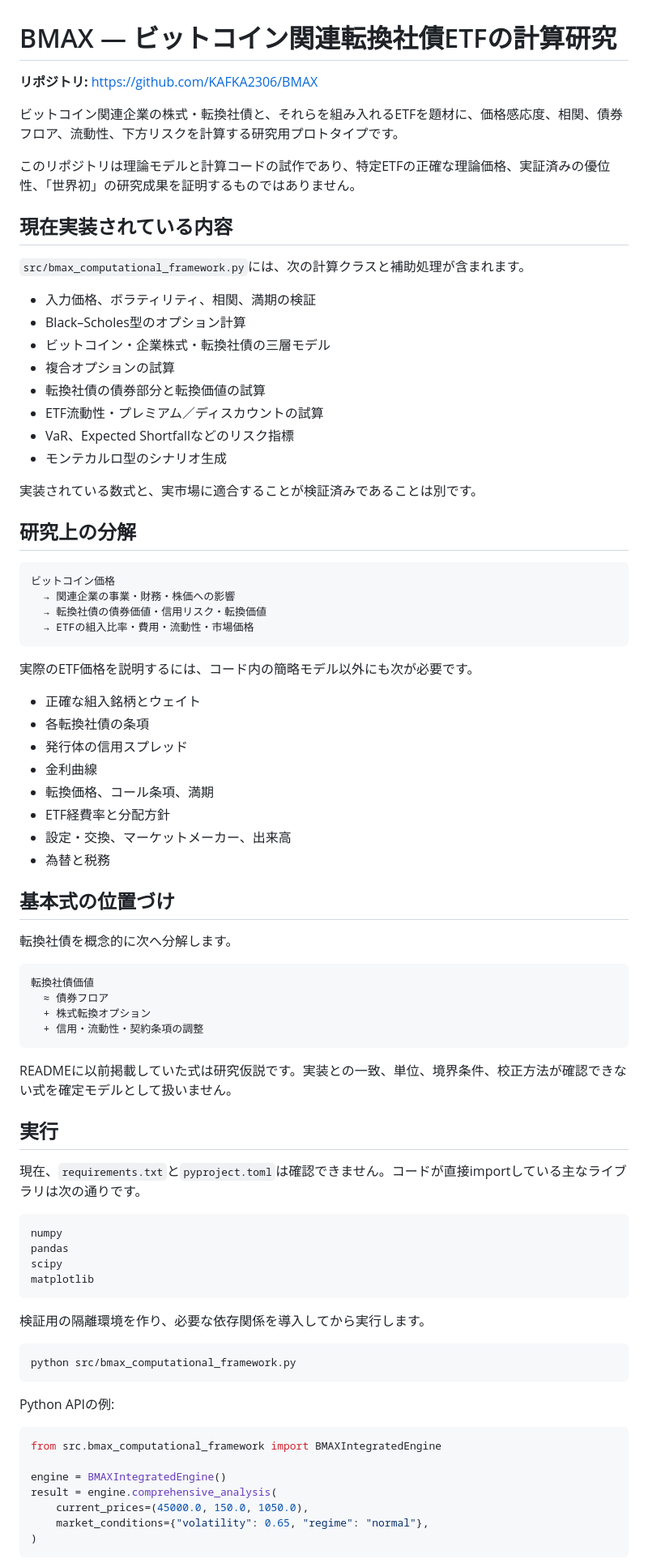
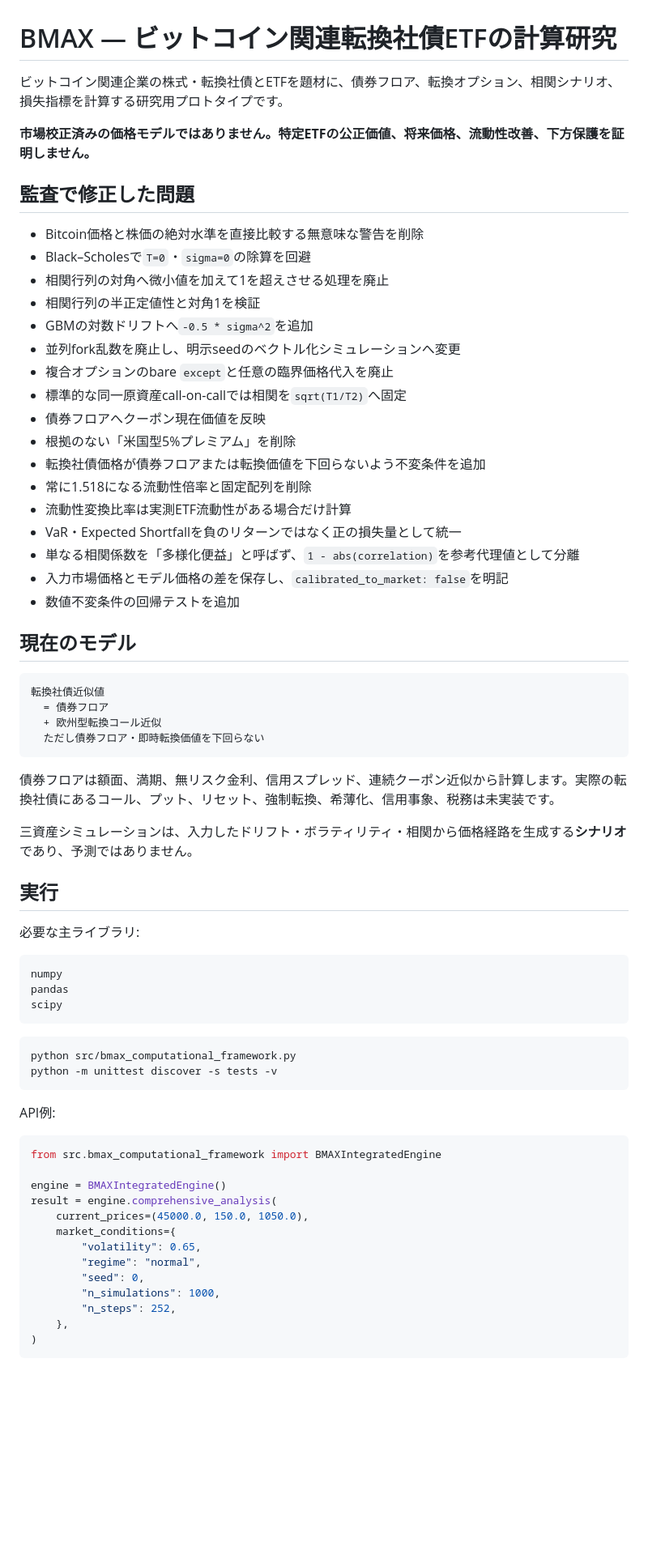
Before and after one commit to KAFKA2306/BMAX, a Markdown page: README.md, the part around one of its changes. Shown at 81% size. GitHub-like rendering; blank space fills up the shorter version.

````diff
--- a/README.md
+++ b/README.md
@@ -1,77 +1,58 @@
 # BMAX — ビットコイン関連転換社債ETFの計算研究
 
-**リポジトリ:** https://github.com/KAFKA2306/BMAX
+ビットコイン関連企業の株式・転換社債とETFを題材に、債券フロア、転換オプション、相関シナリオ、損失指標を計算する研究用プロトタイプです。
 
-ビットコイン関連企業の株式・転換社債と、それらを組み入れるETFを題材に、価格感応度、相関、債券フロア、流動性、下方リスクを計算する研究用プロトタイプです。
+**市場校正済みの価格モデルではありません。特定ETFの公正価値、将来価格、流動性改善、下方保護を証明しません。**
 
-このリポジトリは理論モデルと計算コードの試作であり、特定ETFの正確な理論価格、実証済みの優位性、「世界初」の研究成果を証明するものではありません。
+## 監査で修正した問題
 
-## 現在実装されている内容
+- Bitcoin価格と株価の絶対水準を直接比較する無意味な警告を削除
+- Black–Scholesで`T=0`・`sigma=0`の除算を回避
+- 相関行列の対角へ微小値を加えて1を超えさせる処理を廃止
+- 相関行列の半正定値性と対角1を検証
+- GBMの対数ドリフトへ`-0.5 * sigma^2`を追加
+- 並列fork乱数を廃止し、明示seedのベクトル化シミュレーションへ変更
+- 複合オプションのbare `except`と任意の臨界価格代入を廃止
+- 標準的な同一原資産call-on-callでは相関を`sqrt(T1/T2)`へ固定
+- 債券フロアへクーポン現在価値を反映
+- 根拠のない「米国型5%プレミアム」を削除
+- 転換社債価格が債券フロアまたは転換価値を下回らないよう不変条件を追加
+- 常に1.518になる流動性倍率と固定配列を削除
+- 流動性変換比率は実測ETF流動性がある場合だけ計算
+- VaR・Expected Shortfallを負のリターンではなく正の損失量として統一
+- 単なる相関係数を「多様化便益」と呼ばず、`1 - abs(correlation)`を参考代理値として分離
+- 入力市場価格とモデル価格の差を保存し、`calibrated_to_market: false`を明記
+- 数値不変条件の回帰テストを追加
 
-`src/bmax_computational_framework.py`には、次の計算クラスと補助処理が含まれます。
-
-- 入力価格、ボラティリティ、相関、満期の検証
-- Black–Scholes型のオプション計算
-- ビットコイン・企業株式・転換社債の三層モデル
-- 複合オプションの試算
-- 転換社債の債券部分と転換価値の試算
-- ETF流動性・プレミアム／ディスカウントの試算
-- VaR、Expected Shortfallなどのリスク指標
-- モンテカルロ型のシナリオ生成
-
-実装されている数式と、実市場に適合することが検証済みであることは別です。
-
-## 研究上の分解
+## 現在のモデル
 
 ```text
-ビットコイン価格
-  → 関連企業の事業・財務・株価への影響
-  → 転換社債の債券価値・信用リスク・転換価値
-  → ETFの組入比率・費用・流動性・市場価格
+転換社債近似値
+  = 債券フロア
+  + 欧州型転換コール近似
+  ただし債券フロア・即時転換価値を下回らない
 ```
 
-実際のETF価格を説明するには、コード内の簡略モデル以外にも次が必要です。
+債券フロアは額面、満期、無リスク金利、信用スプレッド、連続クーポン近似から計算します。実際の転換社債にあるコール、プット、リセット、強制転換、希薄化、信用事象、税務は未実装です。
 
-- 正確な組入銘柄とウェイト
-- 各転換社債の条項
-- 発行体の信用スプレッド
-- 金利曲線
-- 転換価格、コール条項、満期
-- ETF経費率と分配方針
-- 設定・交換、マーケットメーカー、出来高
-- 為替と税務
-
-## 基本式の位置づけ
-
-転換社債を概念的に次へ分解します。
-
-```text
-転換社債価値
-  ≈ 債券フロア
-  + 株式転換オプション
-  + 信用・流動性・契約条項の調整
-```
-
-READMEに以前掲載していた式は研究仮説です。実装との一致、単位、境界条件、校正方法が確認できない式を確定モデルとして扱いません。
+三資産シミュレーションは、入力したドリフト・ボラティリティ・相関から価格経路を生成する**シナリオ**であり、予測ではありません。
 
 ## 実行
 
-現在、`requirements.txt`と`pyproject.toml`は確認できません。コードが直接importしている主なライブラリは次の通りです。
+必要な主ライブラリ:
 
 ```text
 numpy
 pandas
 scipy
-matplotlib
 ```
-
-検証用の隔離環境を作り、必要な依存関係を導入してから実行します。
 
 ```bash
 python src/bmax_computational_framework.py
+python -m unittest discover -s tests -v
 ```
 
-Python APIの例:
+API例:
 
 ```python
 from src.bmax_computational_framework import BMAXIntegratedEngine
@@ -79,7 +60,13 @@ from src.bmax_computational_framework import BMAXIntegratedEngine
 engine = BMAXIntegratedEngine()
 result = engine.comprehensive_analysis(
     current_prices=(45000.0, 150.0, 1050.0),
-    market_conditions={"volatility": 0.65, "regime": "normal"},
+    market_conditions={
+        "volatility": 0.65,
+        "regime": "normal",
+        "seed": 0,
+        "n_simulations": 1000,
+        "n_steps": 252,
+    },
 )
 ```
 
````
Also changed, not shown: other parts of README.md (+31 -29 lines).
